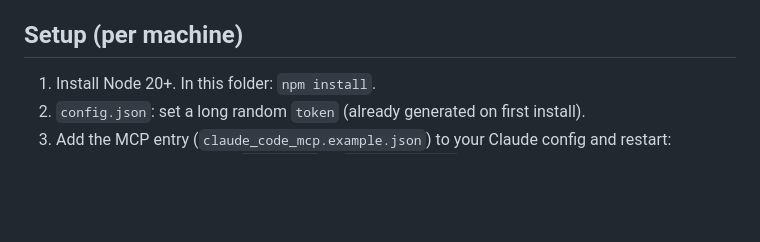
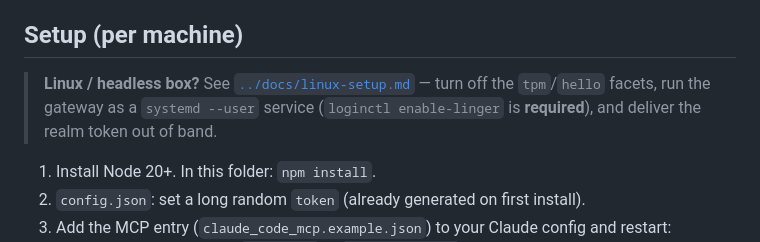
Before and after one commit to project-x51/Ai-MCP-Bridge, a Markdown page: src/README.md, the part around the change. Drawn GitHub-style; blank space fills up the shorter version.

```diff
--- a/src/README.md
+++ b/src/README.md
@@ -124,6 +124,10 @@ federation via translator bridges: see [`../docs/architecture.md`](../docs/archi
   [`../tray/README.md`](../tray/README.md).
 
 ## Setup (per machine)
+> **Linux / headless box?** See [`../docs/linux-setup.md`](../docs/linux-setup.md) — turn off the `tpm`/`hello`
+> facets, run the gateway as a `systemd --user` service (`loginctl enable-linger` is **required**), and deliver
+> the realm token out of band.
+
 1. Install Node 20+. In this folder: `npm install`.
 2. `config.json`: set a long random `token` (already generated on first install).
 3. Add the MCP entry (`claude_code_mcp.example.json`) to your Claude config and restart:
```
Also changed, not shown: README.md (+3 -0 lines), docs/linux-setup.md (added, +177 -0 lines).
